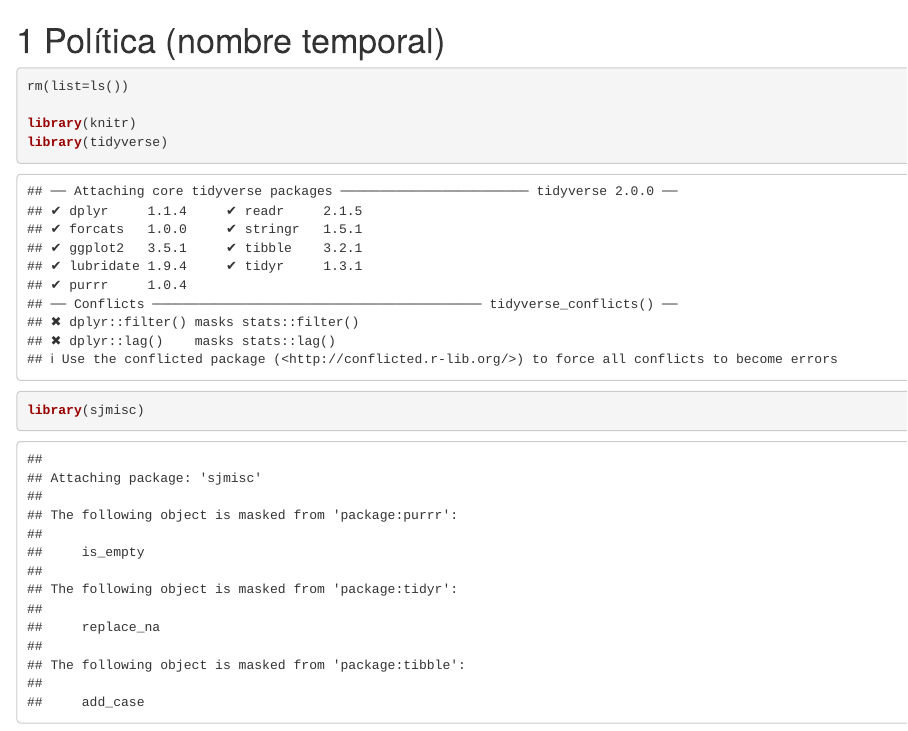
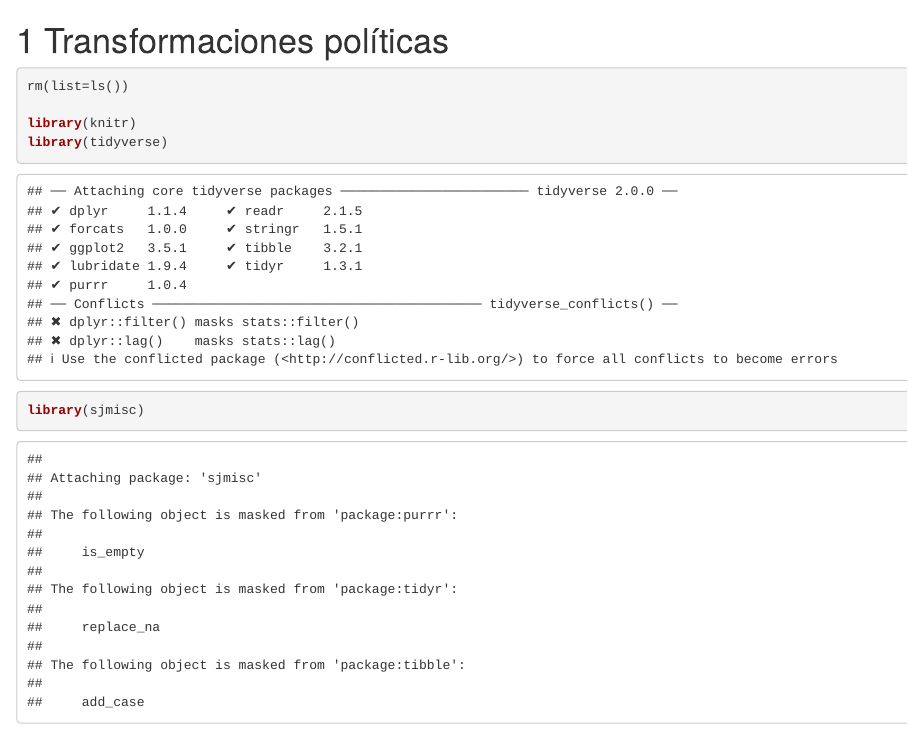
Before and after one commit to elsoc-coes/rcs_v1, an R Markdown document (bookdown/03-politica.Rmd): the page in a window 1100 px wide, from its top. Rendered offline with R 4.5, knitr and Pandoc, with nearby package versions; drawn as R Markdown's standard HTML page in place of the format the file asks for; code that draws random numbers runs with fixed seeds of ours; some code elsewhere in the file could not run offline.

Commit message:
Update 03-politica.Rmd

````diff
--- a/bookdown/03-politica.Rmd
+++ b/bookdown/03-politica.Rmd
@@ -1,5 +1,5 @@
 
-# Política (nombre temporal)
+# Transformaciones políticas
 
 
 ```{r cargar-paquetes-3}
````
